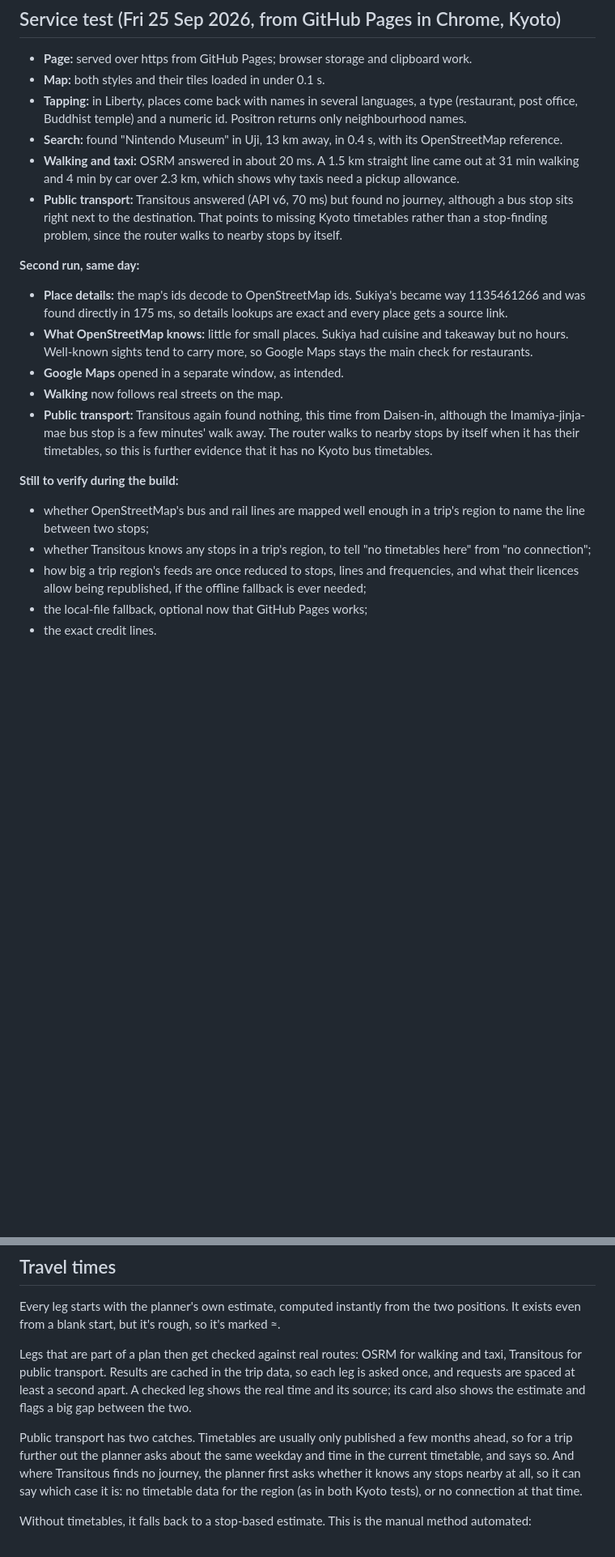
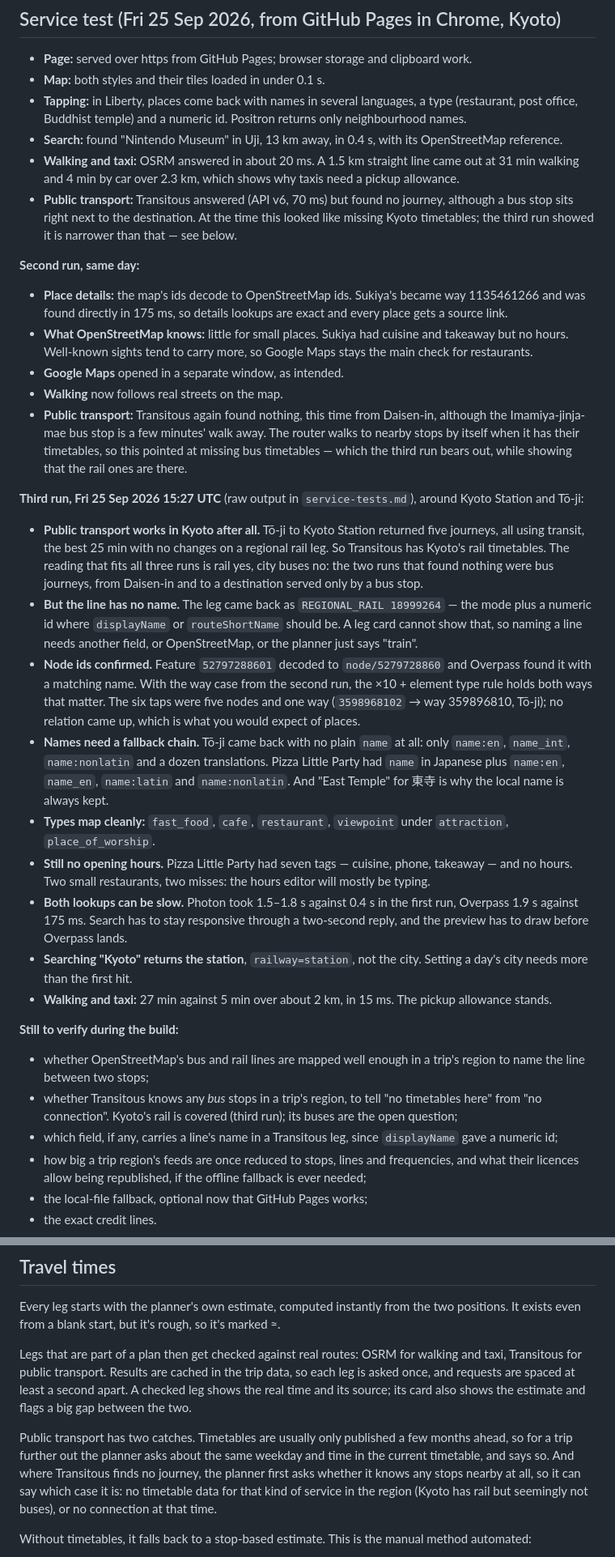
Before and after one commit to tigerasks/plan-my-trip, a Markdown page: documentation/day-planner-v2-design.md, 2 parts joined by grey strips. Shown at 81% size. Drawn GitHub-style; blank space fills up the shorter version.

Commit message:
Record the third service test

```diff
--- a/documentation/day-planner-v2-design.md
+++ b/documentation/day-planner-v2-design.md
@@ -54,18 +56,30 @@ The price is the live link: data moves between planner and chat as a pasted text
 - **Tapping:** in Liberty, places come back with names in several languages, a type (restaurant, post office, Buddhist temple) and a numeric id. Positron returns only neighbourhood names.
 - **Search:** found "Nintendo Museum" in Uji, 13 km away, in 0.4 s, with its OpenStreetMap reference.
 - **Walking and taxi:** OSRM answered in about 20 ms. A 1.5 km straight line came out at 31 min walking and 4 min by car over 2.3 km, which shows why taxis need a pickup allowance.
-- **Public transport:** Transitous answered (API v6, 70 ms) but found no journey, although a bus stop sits right next to the destination. That points to missing Kyoto timetables rather than a stop-finding problem, since the router walks to nearby stops by itself.
+- **Public transport:** Transitous answered (API v6, 70 ms) but found no journey, although a bus stop sits right next to the destination. At the time this looked like missing Kyoto timetables; the third run showed it is narrower than that — see below.
 
 **Second run, same day:**
 - **Place details:** the map's ids decode to OpenStreetMap ids. Sukiya's became way 1135461266 and was found directly in 175 ms, so details lookups are exact and every place gets a source link.
 - **What OpenStreetMap knows:** little for small places. Sukiya had cuisine and takeaway but no hours. Well-known sights tend to carry more, so Google Maps stays the main check for restaurants.
 - **Google Maps** opened in a separate window, as intended.
 - **Walking** now follows real streets on the map.
-- **Public transport:** Transitous again found nothing, this time from Daisen-in, although the Imamiya-jinja-mae bus stop is a few minutes' walk away. The router walks to nearby stops by itself when it has their timetables, so this is further evidence that it has no Kyoto bus timetables.
+- **Public transport:** Transitous again found nothing, this time from Daisen-in, although the Imamiya-jinja-mae bus stop is a few minutes' walk away. The router walks to nearby stops by itself when it has their timetables, so this pointed at missing bus timetables — which the third run bears out, while showing that the rail ones are there.
+
+**Third run, Fri 25 Sep 2026 15:27 UTC** (raw output in `service-tests.md`), around Kyoto Station and Tō-ji:
+- **Public transport works in Kyoto after all.** Tō-ji to Kyoto Station returned five journeys, all using transit, the best 25 min with no changes on a regional rail leg. So Transitous has Kyoto's rail timetables. The reading that fits all three runs is rail yes, city buses no: the two runs that found nothing were bus journeys, from Daisen-in and to a destination served only by a bus stop.
+- **But the line has no name.** The leg came back as `REGIONAL_RAIL 18999264` — the mode plus a numeric id where `displayName` or `routeShortName` should be. A leg card cannot show that, so naming a line needs another field, or OpenStreetMap, or the planner just says "train".
+- **Node ids confirmed.** Feature `52797288601` decoded to `node/5279728860` and Overpass found it with a matching name. With the way case from the second run, the ×10 + element type rule holds both ways that matter. The six taps were five nodes and one way (`3598968102` → way 359896810, Tō-ji); no relation came up, which is what you would expect of places.
+- **Names need a fallback chain.** Tō-ji came back with no plain `name` at all: only `name:en`, `name_int`, `name:nonlatin` and a dozen translations. Pizza Little Party had `name` in Japanese plus `name:en`, `name_en`, `name:latin` and `name:nonlatin`. And "East Temple" for 東寺 is why the local name is always kept.
+- **Types map cleanly:** `fast_food`, `cafe`, `restaurant`, `viewpoint` under `attraction`, `place_of_worship`.
+- **Still no opening hours.** Pizza Little Party had seven tags — cuisine, phone, takeaway — and no hours. Two small restaurants, two misses: the hours editor will mostly be typing.
+- **Both lookups can be slow.** Photon took 1.5–1.8 s against 0.4 s in the first run, Overpass 1.9 s against 175 ms. Search has to stay responsive through a two-second reply, and the preview has to draw before Overpass lands.
+- **Searching "Kyoto" returns the station**, `railway=station`, not the city. Setting a day's city needs more than the first hit.
+- **Walking and taxi:** 27 min against 5 min over about 2 km, in 15 ms. The pickup allowance stands.
 
 **Still to verify during the build:**
 - whether OpenStreetMap's bus and rail lines are mapped well enough in a trip's region to name the line between two stops;
-- whether Transitous knows any stops in a trip's region, to tell "no timetables here" from "no connection";
+- whether Transitous knows any *bus* stops in a trip's region, to tell "no timetables here" from "no connection". Kyoto's rail is covered (third run); its buses are the open question;
+- which field, if any, carries a line's name in a Transitous leg, since `displayName` gave a numeric id;
 - how big a trip region's feeds are once reduced to stops, lines and frequencies, and what their
   licences allow being republished, if the offline fallback is ever needed;
 - the local-file fallback, optional now that GitHub Pages works;
@@ -79,7 +93,7 @@ Every leg starts with the planner's own estimate, computed instantly from the tw
 
 Legs that are part of a plan then get checked against real routes: OSRM for walking and taxi, Transitous for public transport. Results are cached in the trip data, so each leg is asked once, and requests are spaced at least a second apart. A checked leg shows the real time and its source; its card also shows the estimate and flags a big gap between the two.
 
-Public transport has two catches. Timetables are usually only published a few months ahead, so for a trip further out the planner asks about the same weekday and time in the current timetable, and says so. And where Transitous finds no journey, the planner first asks whether it knows any stops nearby at all, so it can say which case it is: no timetable data for the region (as in both Kyoto tests), or no connection at that time.
+Public transport has two catches. Timetables are usually only published a few months ahead, so for a trip further out the planner asks about the same weekday and time in the current timetable, and says so. And where Transitous finds no journey, the planner first asks whether it knows any stops nearby at all, so it can say which case it is: no timetable data for that kind of service in the region (Kyoto has rail but seemingly not buses), or no connection at that time.
 
 Without timetables, it falls back to a stop-based estimate. This is the manual method automated:
 - it considers every station and stop within 10 minutes' walk of each end, from the map data, not just the nearest one. Where an end has none, it widens the search to 20 minutes' walk. If there are still none, it gives up on public transport for that leg and says so;
```
Also changed, not shown: other parts of documentation/day-planner-v2-design.md (+3 -1 lines), CLAUDE.md (+3 -2 lines).
